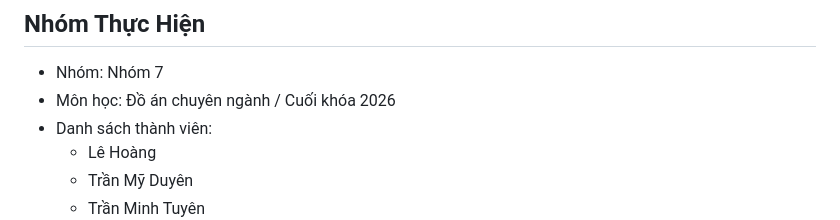
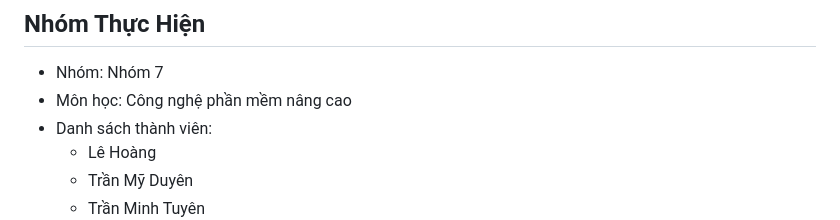
Before and after one commit to tuyenminhtran/HeThongQuanLyDocTruyen-Nhom-7, a Markdown page: README.md, the part around the change. GitHub-like rendering.

Commit message:
Update course name in README

```diff
--- a/README.md
+++ b/README.md
@@ -147,7 +147,7 @@ Hệ thống đã được tạo sẵn các tài khoản để kiểm thử:
 ## Nhóm Thực Hiện
 
 - Nhóm: Nhóm 7
-- Môn học: Đồ án chuyên ngành / Cuối khóa 2026
+- Môn học: Công nghệ phần mềm nâng cao
 - Danh sách thành viên:
   - Lê Hoàng
   - Trần Mỹ Duyên
```
